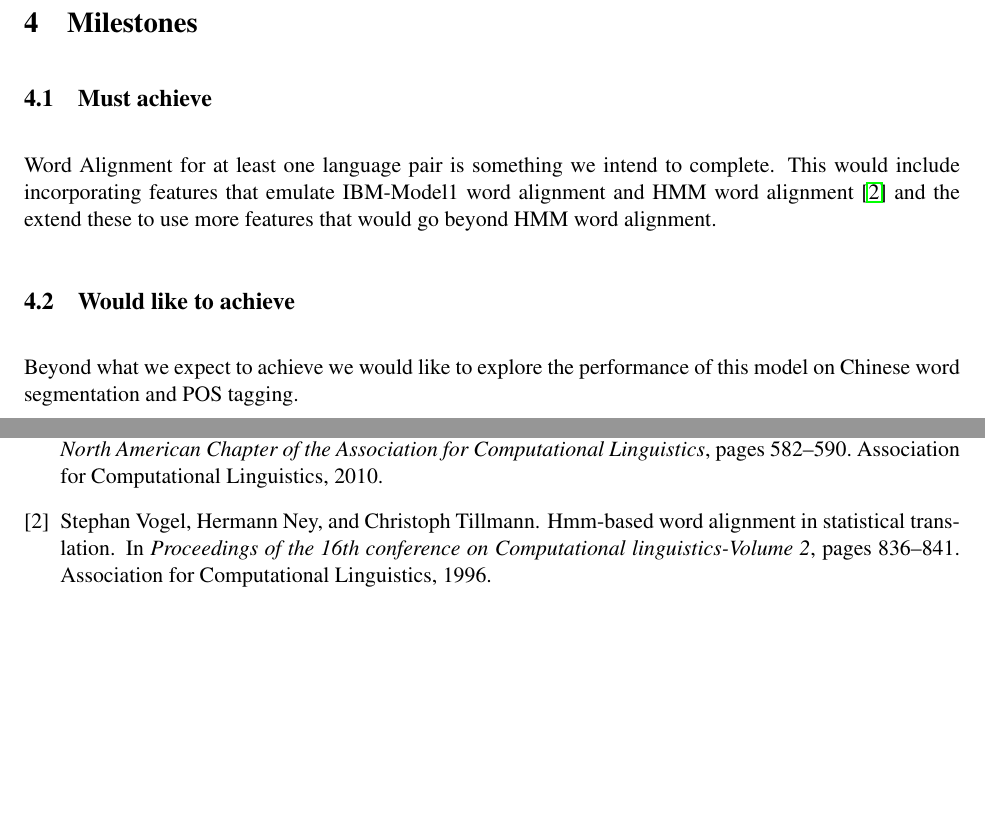
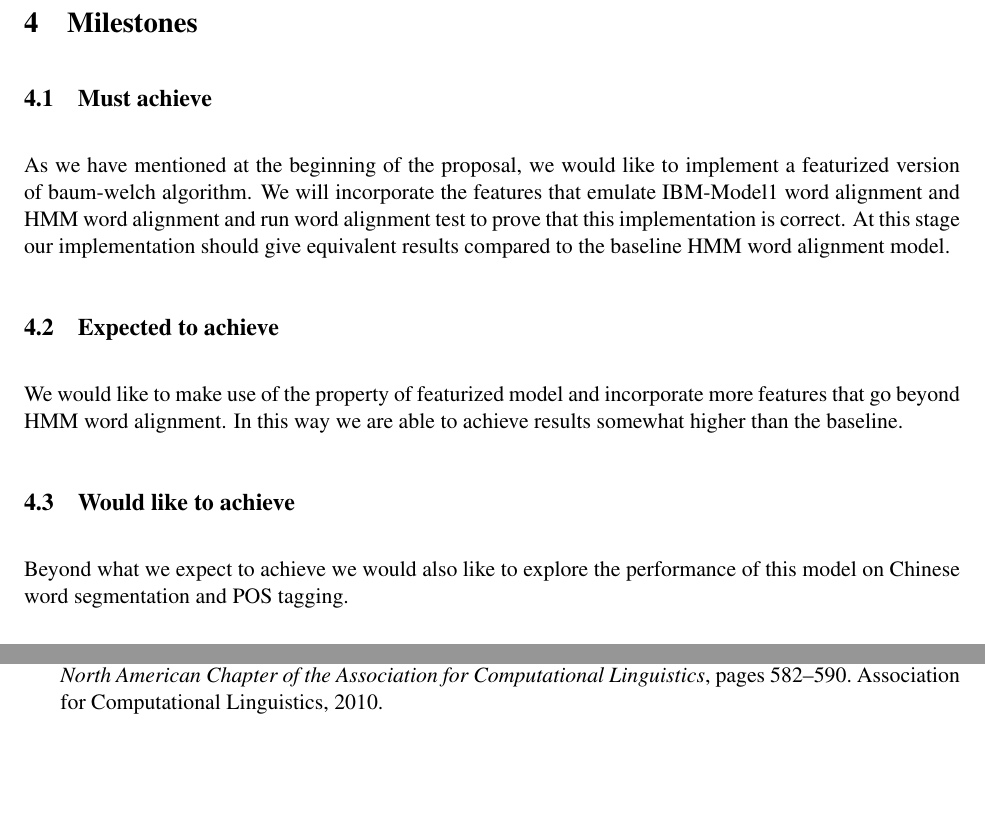
Before and after one commit to arendu-zz/Featurized-Word-Alignment, a LaTeX document (writeup/document.tex): two parts of pages 2 and 3 of 3, joined at a grey line, cut so that both start at the same text, the shorter picture padded with empty space. Compiled offline with pdfLaTeX.

Commit message:
new proposal

```diff
--- a/writeup/document.tex
+++ b/writeup/document.tex
@@ -85,9 +85,14 @@ We plan to apply our method to 3 tasks - word alignment , POS tagging and word s
 
 \section{Milestones}
 \subsection{Must achieve}
-Word Alignment for at least one language pair is something we intend to complete. This would include incorporating features that emulate IBM-Model1 word alignment and HMM word alignment \cite{vogel1996hmm} and the extend these to use more features that would go beyond HMM word alignment.
+As we have mentioned at the beginning of the proposal, we would like to implement a featurized version of baum-welch algorithm. We will incorporate the features that emulate IBM-Model1 word alignment and HMM word alignment and run word alignment test to prove that this implementation is correct. At this stage our implementation should give equivalent results compared to the baseline HMM word alignment model.
+
+% Word Alignment for at least one language pair is something we intend to complete. This would include incorporating features that emulate IBM-Model1 word alignment and HMM word alignment \cite{vogel1996hmm} and the extend these to use more features that would go beyond HMM word alignment.
+\subsection{Expected to achieve}
+We would like to make use of the property of featurized model and incorporate more features that go beyond HMM word alignment. In this way we are able to achieve results somewhat higher than the baseline.
+
 \subsection{Would like to achieve}
-Beyond what we expect to achieve we would like to explore the performance of this model on Chinese word segmentation and POS tagging.
+Beyond what we expect to achieve we would also like to explore the performance of this model on Chinese word segmentation and POS tagging.
 
 
 \section{Final Writeup}
```
Also changed, not shown: writeup/document.pdf (added).
